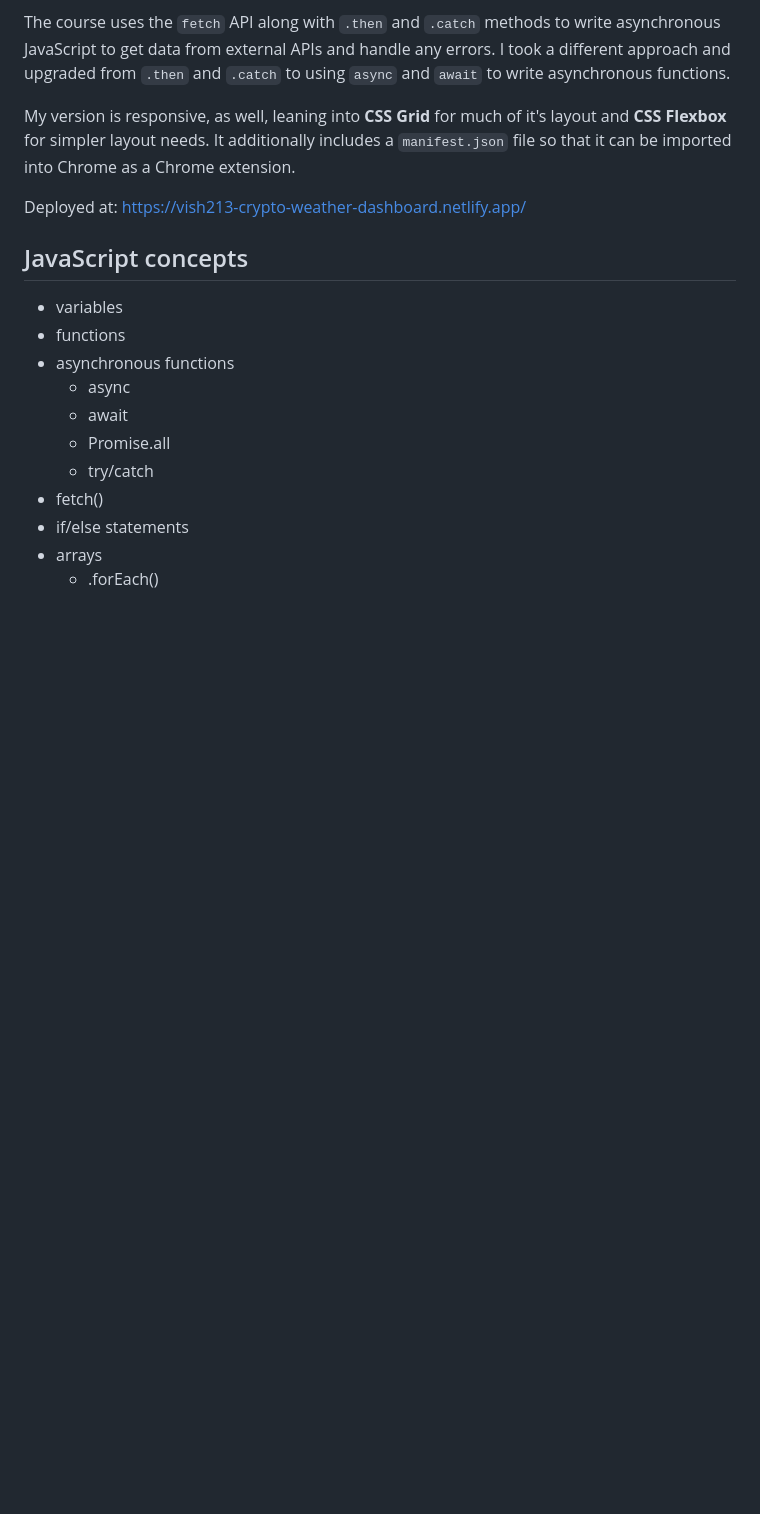
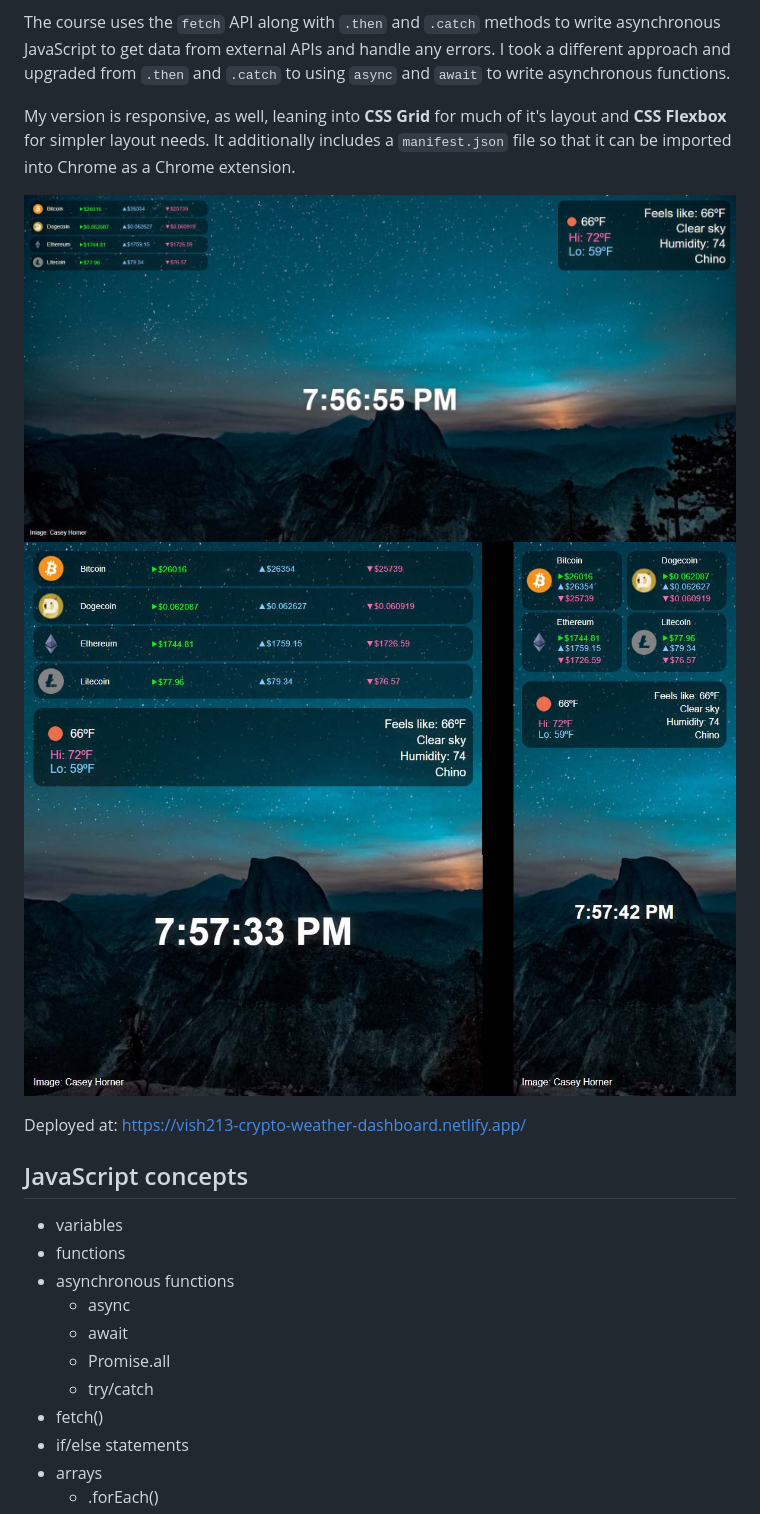
Before and after one commit to vishalicious213/dashboard, a Markdown page: README.md, the part around the change. Rendered like a GitHub page; pictures changed too: img/screenshot-1.jpg (added), img/screenshot-2.jpg (added); blank space fills up the shorter version.

Commit message:
added screenshots and updated README

```diff
--- a/README.md
+++ b/README.md
@@ -5,6 +5,9 @@ This is the 4th project in Module 9 (Working with APIs) of Scrimba's [Frontend D
 The course uses the `fetch` API along with `.then` and `.catch` methods to write asynchronous JavaScript to get data from external APIs and handle any errors. I took a different approach and upgraded from `.then` and `.catch` to using `async` and `await` to write asynchronous functions.
 
 My version is responsive, as well, leaning into __CSS Grid__ for much of it's layout and __CSS Flexbox__ for simpler layout needs. It additionally includes a `manifest.json` file so that it can be imported into Chrome as a Chrome extension.
+
+![](./img/screenshot-1.jpg)
+![](./img/screenshot-2.jpg)
 
 Deployed at: https://vish213-crypto-weather-dashboard.netlify.app/
 
```
